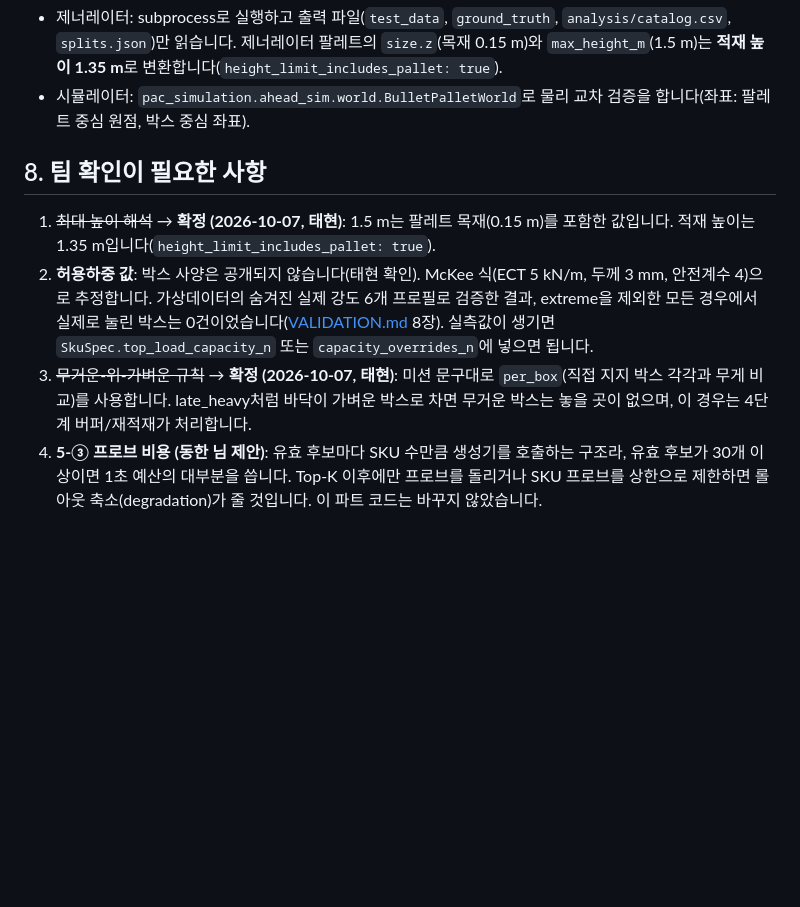
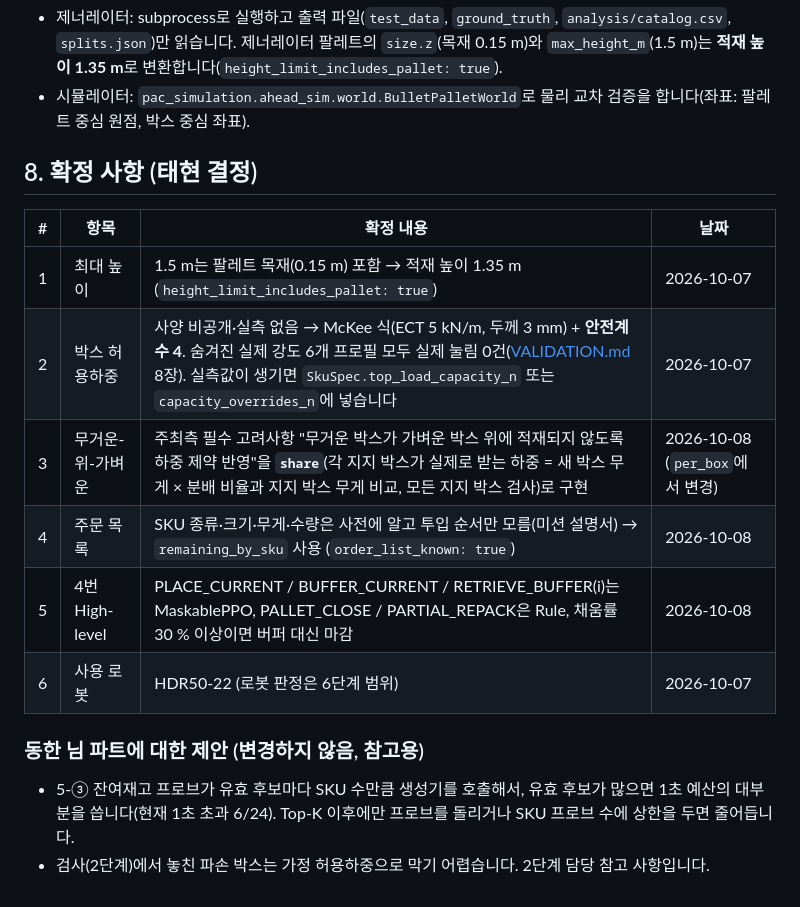
Before and after one commit to dlwotjd1289-cloud/dlwotjd1289-cloud, a Markdown page: docs/taehyeon/interface.md, the part around the change. Rendered like a GitHub page; blank space fills up the shorter version.

Commit message:
docs: team-confirmation items recorded as decisions (taehyeon 2026-10-08)
Co-Authored-By: Claude Opus 5.5 <noreply@anthropic.com>
Claude-Session: https://claude.ai/code/session_013RskCW5jgQL9pYYXeEJk1Z

```diff
--- a/docs/taehyeon/interface.md
+++ b/docs/taehyeon/interface.md
@@ -108,13 +108,19 @@ context가 없으면(`CandidateBackend(None)`) 설정의 `default_pallet_max_wei
   제너레이터 팔레트의 `size.z`(목재 0.15 m)와 `max_height_m`(1.5 m)는 **적재 높이 1.35 m**로 변환합니다(`height_limit_includes_pallet: true`).
 - 시뮬레이터: `pac_simulation.ahead_sim.world.BulletPalletWorld`로 물리 교차 검증을 합니다(좌표: 팔레트 중심 원점, 박스 중심 좌표).
 
-## 8. 팀 확인이 필요한 사항
+## 8. 확정 사항 (태현 결정)
 
-1. ~~최대 높이 해석~~ → **확정 (2026-10-07, 태현)**: 1.5 m는 팔레트 목재(0.15 m)를 포함한 값입니다. 적재 높이는 1.35 m입니다(`height_limit_includes_pallet: true`).
-2. **허용하중 값**: 박스 사양은 공개되지 않습니다(태현 확인). McKee 식(ECT 5 kN/m, 두께 3 mm, 안전계수 4)으로 추정합니다.
-   가상데이터의 숨겨진 실제 강도 6개 프로필로 검증한 결과, extreme을 제외한 모든 경우에서 실제로 눌린 박스는 0건이었습니다([VALIDATION.md](VALIDATION.md) 8장).
-   실측값이 생기면 `SkuSpec.top_load_capacity_n` 또는 `capacity_overrides_n`에 넣으면 됩니다.
-3. ~~무거운-위-가벼운 규칙~~ → **확정 (2026-10-07, 태현)**: 미션 문구대로 `per_box`(직접 지지 박스 각각과 무게 비교)를 사용합니다.
-   late_heavy처럼 바닥이 가벼운 박스로 차면 무거운 박스는 놓을 곳이 없으며, 이 경우는 4단계 버퍼/재적재가 처리합니다.
-4. **5-③ 프로브 비용 (동한 님 제안)**: 유효 후보마다 SKU 수만큼 생성기를 호출하는 구조라, 유효 후보가 30개 이상이면 1초 예산의 대부분을 씁니다.
-   Top-K 이후에만 프로브를 돌리거나 SKU 프로브를 상한으로 제한하면 롤아웃 축소(degradation)가 줄 것입니다. 이 파트 코드는 바꾸지 않았습니다.
+| # | 항목 | 확정 내용 | 날짜 |
+|---|---|---|---|
+| 1 | 최대 높이 | 1.5 m는 팔레트 목재(0.15 m) 포함 → 적재 높이 1.35 m (`height_limit_includes_pallet: true`) | 2026-10-07 |
+| 2 | 박스 허용하중 | 사양 비공개·실측 없음 → McKee 식(ECT 5 kN/m, 두께 3 mm) + **안전계수 4**. 숨겨진 실제 강도 6개 프로필 모두 실제 눌림 0건([VALIDATION.md](VALIDATION.md) 8장). 실측값이 생기면 `SkuSpec.top_load_capacity_n` 또는 `capacity_overrides_n`에 넣습니다 | 2026-10-07 |
+| 3 | 무거운-위-가벼운 | 주최측 필수 고려사항 "무거운 박스가 가벼운 박스 위에 적재되지 않도록 하중 제약 반영"을 **`share`**(각 지지 박스가 실제로 받는 하중 = 새 박스 무게 × 분배 비율과 지지 박스 무게 비교, 모든 지지 박스 검사)로 구현 | 2026-10-08 (`per_box`에서 변경) |
+| 4 | 주문 목록 | SKU 종류·크기·무게·수량은 사전에 알고 투입 순서만 모름(미션 설명서) → `remaining_by_sku` 사용 (`order_list_known: true`) | 2026-10-08 |
+| 5 | 4번 High-level | PLACE_CURRENT / BUFFER_CURRENT / RETRIEVE_BUFFER(i)는 MaskablePPO, PALLET_CLOSE / PARTIAL_REPACK은 Rule, 채움률 30 % 이상이면 버퍼 대신 마감 | 2026-10-08 |
+| 6 | 사용 로봇 | HDR50-22 (로봇 판정은 6단계 범위) | 2026-10-07 |
+
+### 동한 님 파트에 대한 제안 (변경하지 않음, 참고용)
+
+- 5-③ 잔여재고 프로브가 유효 후보마다 SKU 수만큼 생성기를 호출해서, 유효 후보가 많으면 1초 예산의 대부분을 씁니다(현재 1초 초과 6/24).
+  Top-K 이후에만 프로브를 돌리거나 SKU 프로브 수에 상한을 두면 줄어듭니다.
+- 검사(2단계)에서 놓친 파손 박스는 가정 허용하중으로 막기 어렵습니다. 2단계 담당 참고 사항입니다.
```
Also changed, not shown: docs/taehyeon/PROGRESS.md (+1 -1 lines).
